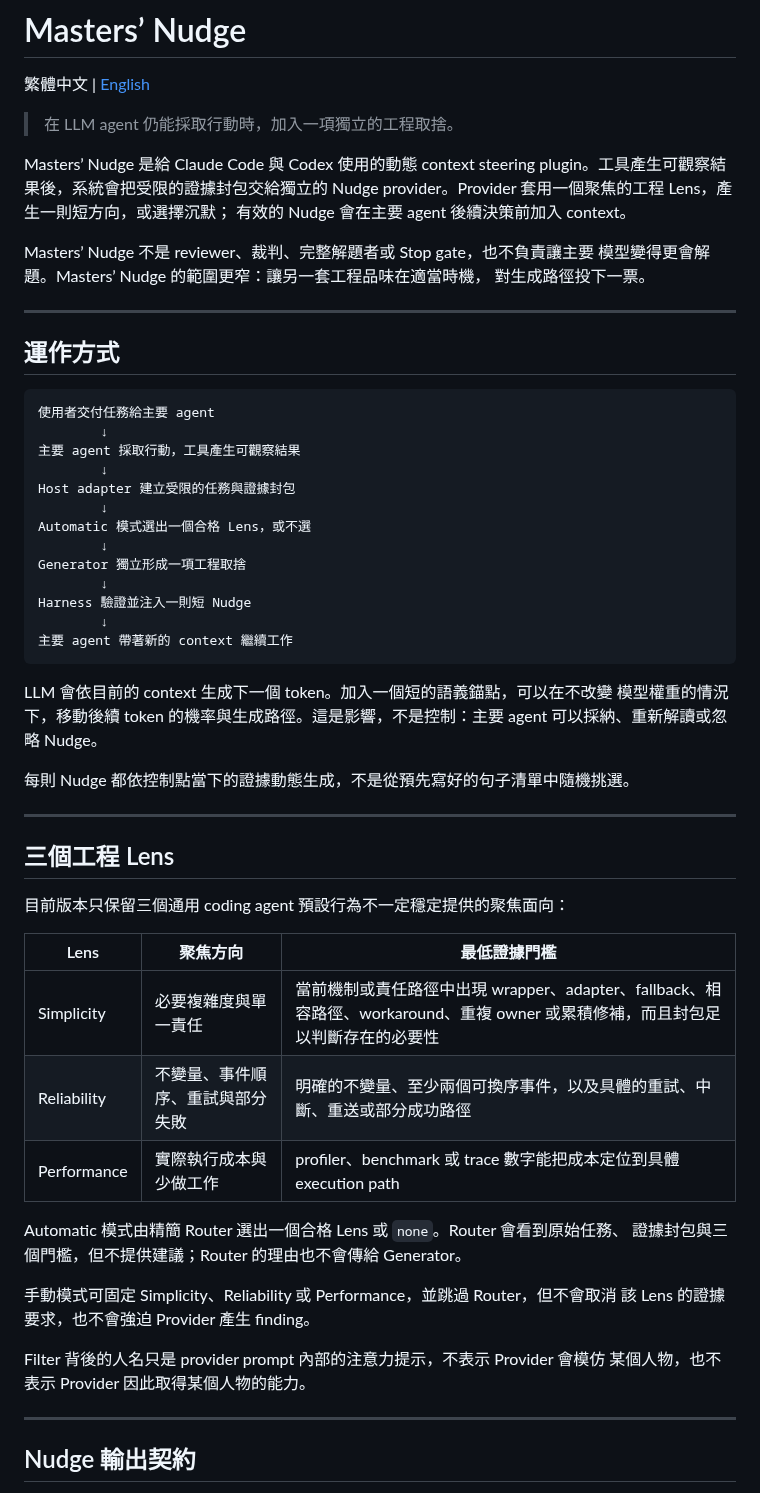
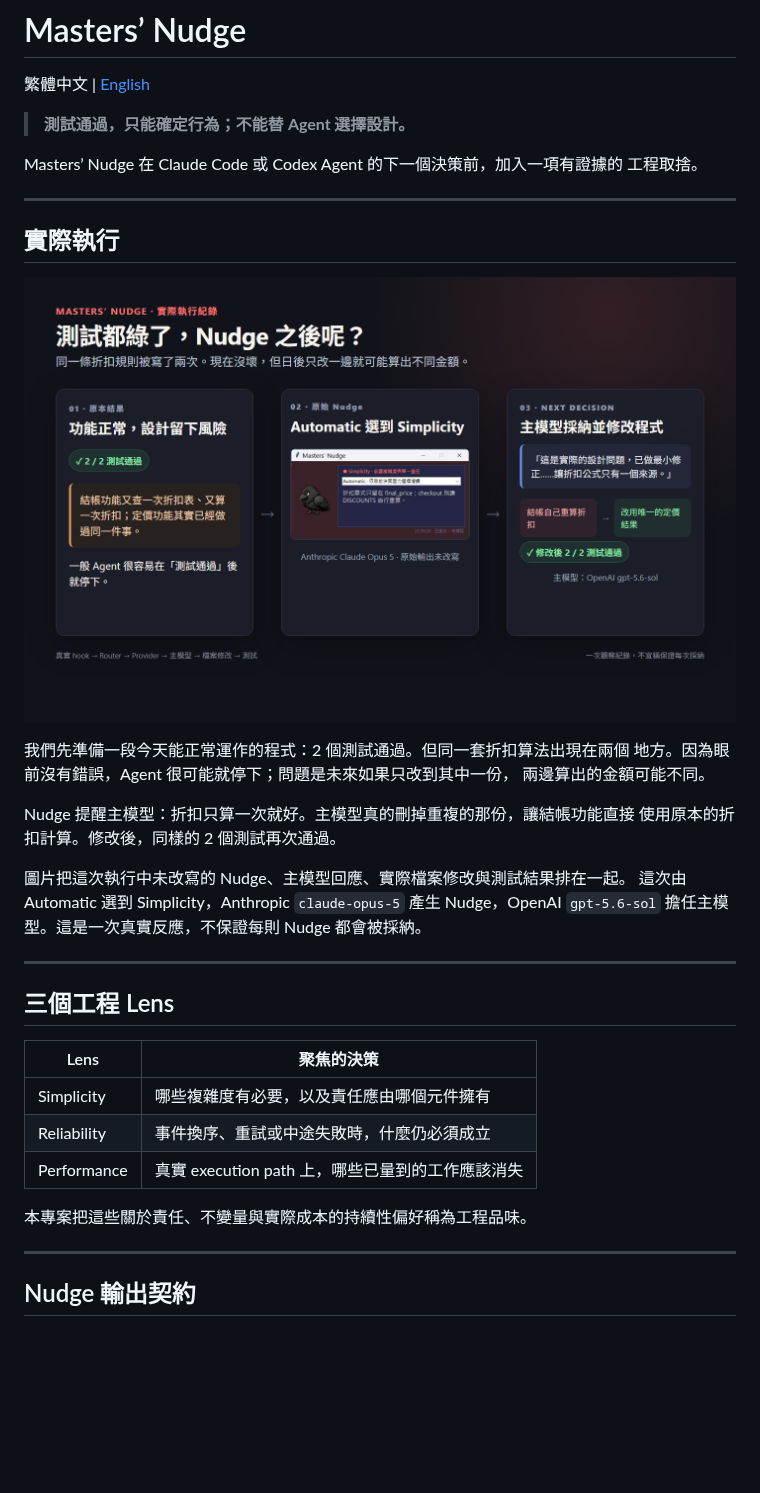
Before and after one commit to shihchengwei-lab/masters-nudge, a Markdown page: README.zh-TW.md, the part around one of its changes. Rendered like a GitHub page; pictures changed too: docs/assets/actual-nudge-run.png (added); blank space fills up the shorter version.

````diff
--- a/README.zh-TW.md
+++ b/README.zh-TW.md
@@ -2,63 +2,39 @@
 
 繁體中文 | [English](README.md)
 
-> 在 LLM agent 仍能採取行動時，加入一項獨立的工程取捨。
+> **測試通過，只能確定行為；不能替 Agent 選擇設計。**
 
-Masters’ Nudge 是給 Claude Code 與 Codex 使用的動態 context steering
-plugin。工具產生可觀察結果後，系統會把受限的證據封包交給獨立的 Nudge
-provider。Provider 套用一個聚焦的工程 Lens，產生一則短方向，或選擇沉默；
-有效的 Nudge 會在主要 agent 後續決策前加入 context。
-
-Masters’ Nudge 不是 reviewer、裁判、完整解題者或 Stop gate，也不負責讓主要
-模型變得更會解題。Masters’ Nudge 的範圍更窄：讓另一套工程品味在適當時機，
-對生成路徑投下一票。
+Masters’ Nudge 在 Claude Code 或 Codex Agent 的下一個決策前，加入一項有證據的
+工程取捨。
 
 ---
 
-## 運作方式
+## 實際執行
 
-```text
-使用者交付任務給主要 agent
-        ↓
-主要 agent 採取行動，工具產生可觀察結果
-        ↓
-Host adapter 建立受限的任務與證據封包
-        ↓
-Automatic 模式選出一個合格 Lens，或不選
-        ↓
-Generator 獨立形成一項工程取捨
-        ↓
-Harness 驗證並注入一則短 Nudge
-        ↓
-主要 agent 帶著新的 context 繼續工作
-```
+![從測試通過到主模型下一個決策的一次實際執行](docs/assets/actual-nudge-run.png)
 
-LLM 會依目前的 context 生成下一個 token。加入一個短的語義錨點，可以在不改變
-模型權重的情況下，移動後續 token 的機率與生成路徑。這是影響，不是控制：主要
-agent 可以採納、重新解讀或忽略 Nudge。
+我們先準備一段今天能正常運作的程式：2 個測試通過。但同一套折扣算法出現在兩個
+地方。因為眼前沒有錯誤，Agent 很可能就停下；問題是未來如果只改到其中一份，
+兩邊算出的金額可能不同。
 
-每則 Nudge 都依控制點當下的證據動態生成，不是從預先寫好的句子清單中隨機挑選。
+Nudge 提醒主模型：折扣只算一次就好。主模型真的刪掉重複的那份，讓結帳功能直接
+使用原本的折扣計算。修改後，同樣的 2 個測試再次通過。
+
+圖片把這次執行中未改寫的 Nudge、主模型回應、實際檔案修改與測試結果排在一起。
+這次由 Automatic 選到 Simplicity，Anthropic `claude-opus-5` 產生 Nudge，OpenAI
+`gpt-5.6-sol` 擔任主模型。這是一次真實反應，不保證每則 Nudge 都會被採納。
 
 ---
 
 ## 三個工程 Lens
 
-目前版本只保留三個通用 coding agent 預設行為不一定穩定提供的聚焦面向：
+| Lens | 聚焦的決策 |
+|---|---|
+| Simplicity | 哪些複雜度有必要，以及責任應由哪個元件擁有 |
+| Reliability | 事件換序、重試或中途失敗時，什麼仍必須成立 |
+| Performance | 真實 execution path 上，哪些已量到的工作應該消失 |
 
-| Lens | 聚焦方向 | 最低證據門檻 |
-|---|---|---|
-| Simplicity | 必要複雜度與單一責任 | 當前機制或責任路徑中出現 wrapper、adapter、fallback、相容路徑、workaround、重複 owner 或累積修補，而且封包足以判斷存在的必要性 |
-| Reliability | 不變量、事件順序、重試與部分失敗 | 明確的不變量、至少兩個可換序事件，以及具體的重試、中斷、重送或部分成功路徑 |
-| Performance | 實際執行成本與少做工作 | profiler、benchmark 或 trace 數字能把成本定位到具體 execution path |
-
-Automatic 模式由精簡 Router 選出一個合格 Lens 或 `none`。Router 會看到原始任務、
-證據封包與三個門檻，但不提供建議；Router 的理由也不會傳給 Generator。
-
-手動模式可固定 Simplicity、Reliability 或 Performance，並跳過 Router，但不會取消
-該 Lens 的證據要求，也不會強迫 Provider 產生 finding。
-
-Filter 背後的人名只是 provider prompt 內部的注意力提示，不表示 Provider 會模仿
-某個人物，也不表示 Provider 因此取得某個人物的能力。
+本專案把這些關於責任、不變量與實際成本的持續性偏好稱為工程品味。
 
 ---
 
````
Also changed, not shown: other parts of README.zh-TW.md (+30 -0 lines), README.md (+57 -51 lines), 1 other file.
